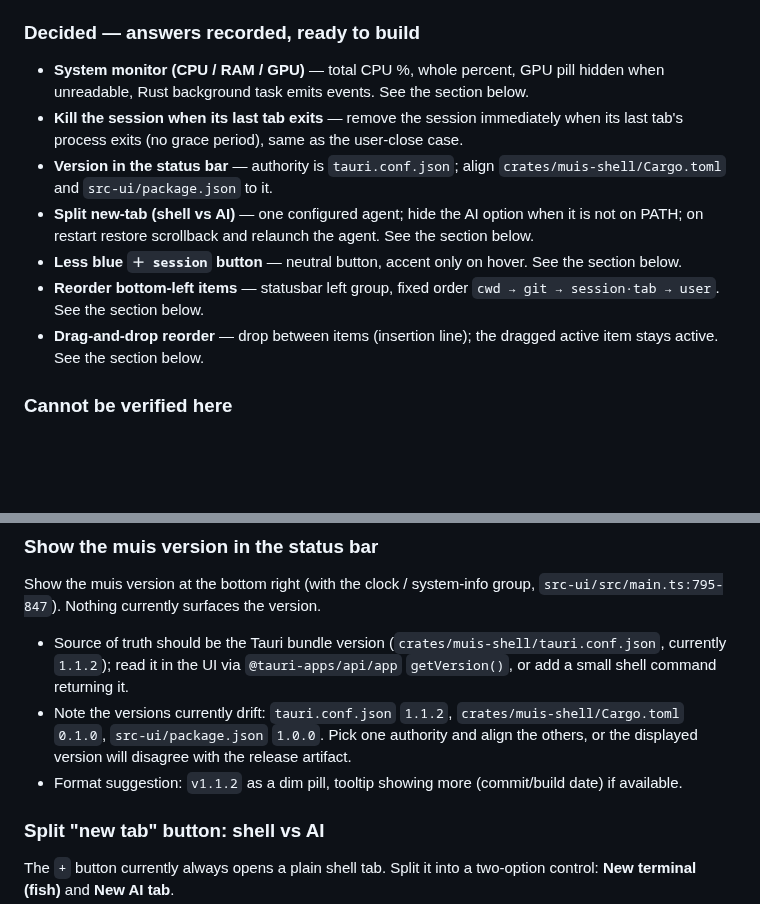
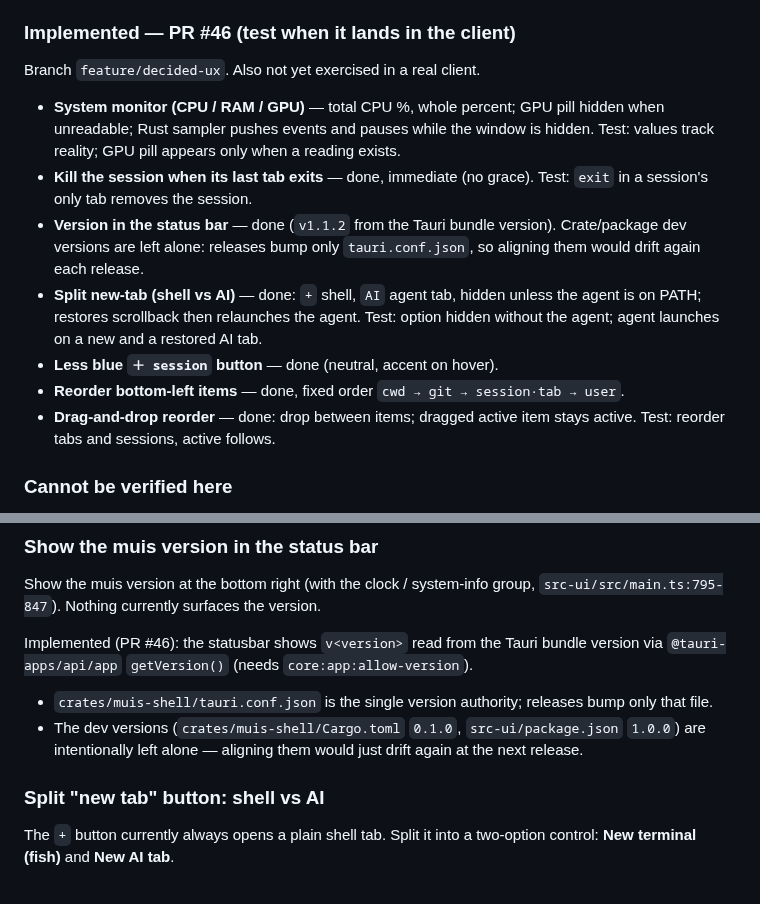
Before and after one commit to ruannnebornman/muis, a Markdown page: docs/features.md, 2 parts joined by grey strips. Drawn GitHub-style; blank space fills up the shorter version.

Commit message:
Mark decided features implemented in PR #46

```diff
--- a/docs/features.md
+++ b/docs/features.md
@@ -31,25 +31,28 @@ session; check each once it is merged/released.
   right-click close for a tab and a session, busy confirmation, and that
   a background session's worker is stopped.
 
-### Decided — answers recorded, ready to build
+### Implemented — PR #46 (test when it lands in the client)
 
-- **System monitor (CPU / RAM / GPU)** — total CPU %, whole percent, GPU
-  pill hidden when unreadable, Rust background task emits events. See the
-  section below.
-- **Kill the session when its last tab exits** — remove the session
-  immediately when its last tab's process exits (no grace period), same
-  as the user-close case.
-- **Version in the status bar** — authority is `tauri.conf.json`; align
-  `crates/muis-shell/Cargo.toml` and `src-ui/package.json` to it.
-- **Split new-tab (shell vs AI)** — one configured agent; hide the AI
-  option when it is not on PATH; on restart restore scrollback and
-  relaunch the agent. See the section below.
-- **Less blue `＋ session` button** — neutral button, accent only on
-  hover. See the section below.
-- **Reorder bottom-left items** — statusbar left group, fixed order
-  `cwd → git → session·tab → user`. See the section below.
-- **Drag-and-drop reorder** — drop between items (insertion line); the
-  dragged active item stays active. See the section below.
+Branch `feature/decided-ux`. Also not yet exercised in a real client.
+
+- **System monitor (CPU / RAM / GPU)** — total CPU %, whole percent;
+  GPU pill hidden when unreadable; Rust sampler pushes events and pauses
+  while the window is hidden. Test: values track reality; GPU pill
+  appears only when a reading exists.
+- **Kill the session when its last tab exits** — done, immediate (no
+  grace). Test: `exit` in a session's only tab removes the session.
+- **Version in the status bar** — done (`v1.1.2` from the Tauri bundle
+  version). Crate/package dev versions are left alone: releases bump only
+  `tauri.conf.json`, so aligning them would drift again each release.
+- **Split new-tab (shell vs AI)** — done: `+` shell, `AI` agent tab,
+  hidden unless the agent is on PATH; restores scrollback then relaunches
+  the agent. Test: option hidden without the agent; agent launches on a
+  new and a restored AI tab.
+- **Less blue `＋ session` button** — done (neutral, accent on hover).
+- **Reorder bottom-left items** — done, fixed order
+  `cwd → git → session·tab → user`.
+- **Drag-and-drop reorder** — done: drop between items; dragged active
+  item stays active. Test: reorder tabs and sessions, active follows.
 
 ### Cannot be verified here
 
@@ -116,16 +119,15 @@ Show the muis version at the bottom right (with the clock / system-info
 group, `src-ui/src/main.ts:795-847`). Nothing currently surfaces the
 version.
 
-- Source of truth should be the Tauri bundle version
-  (`crates/muis-shell/tauri.conf.json`, currently `1.1.2`); read it in the
-  UI via `@tauri-apps/api/app` `getVersion()`, or add a small shell
-  command returning it.
-- Note the versions currently drift: `tauri.conf.json` `1.1.2`,
-  `crates/muis-shell/Cargo.toml` `0.1.0`, `src-ui/package.json` `1.0.0`.
-  Pick one authority and align the others, or the displayed version will
-  disagree with the release artifact.
-- Format suggestion: `v1.1.2` as a dim pill, tooltip showing more
-  (commit/build date) if available.
+Implemented (PR #46): the statusbar shows `v<version>` read from the Tauri
+bundle version via `@tauri-apps/api/app` `getVersion()` (needs
+`core:app:allow-version`).
+
+- `crates/muis-shell/tauri.conf.json` is the single version authority;
+  releases bump only that file.
+- The dev versions (`crates/muis-shell/Cargo.toml` `0.1.0`,
+  `src-ui/package.json` `1.0.0`) are intentionally left alone — aligning
+  them would just drift again at the next release.
 
 ### Split "new tab" button: shell vs AI
 
```
